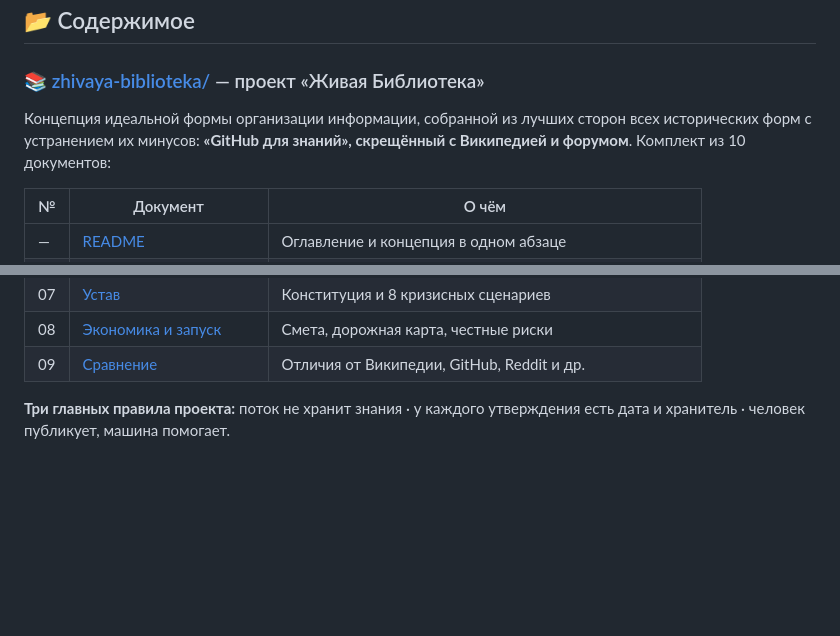
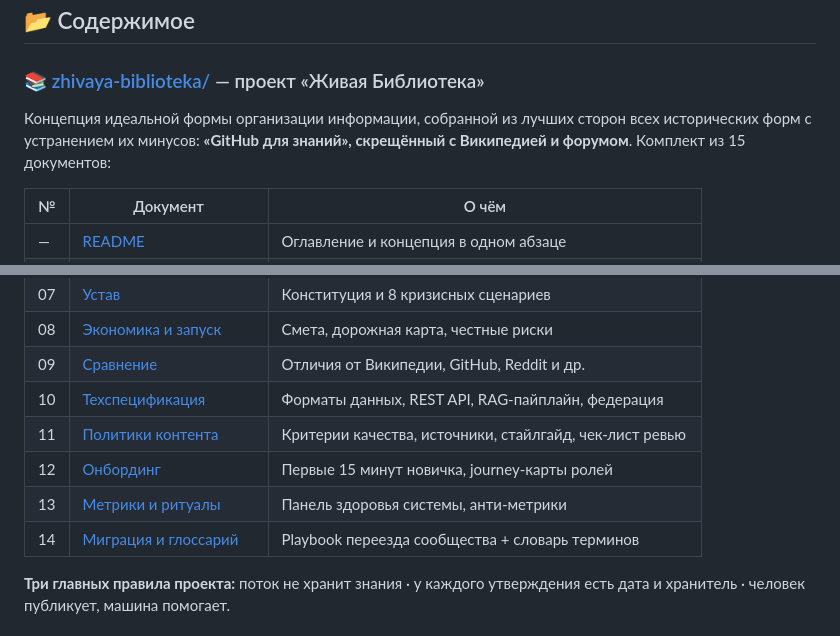
Before and after one commit to svend4/info90, a Markdown page: README.md, 2 parts joined by grey strips. Drawn GitHub-style; blank space fills up the shorter version.

Commit message:
Корневой README: оглавление расширено до 15 документов проекта

```diff
--- a/README.md
+++ b/README.md
@@ -6,7 +6,7 @@
 
 ### 📚 [zhivaya-biblioteka/](zhivaya-biblioteka/) — проект «Живая Библиотека»
 
-Концепция идеальной формы организации информации, собранной из лучших сторон всех исторических форм с устранением их минусов: **«GitHub для знаний», скрещённый с Википедией и форумом**. Комплект из 10 документов:
+Концепция идеальной формы организации информации, собранной из лучших сторон всех исторических форм с устранением их минусов: **«GitHub для знаний», скрещённый с Википедией и форумом**. Комплект из 15 документов:
 
 | № | Документ | О чём |
 |---|----------|-------|
@@ -20,6 +20,11 @@
 | 07 | [Устав](zhivaya-biblioteka/07-ustav-i-granichnye-sluchai.md) | Конституция и 8 кризисных сценариев |
 | 08 | [Экономика и запуск](zhivaya-biblioteka/08-ekonomika-i-zapusk.md) | Смета, дорожная карта, честные риски |
 | 09 | [Сравнение](zhivaya-biblioteka/09-sravnenie-s-suschestvuyushimi.md) | Отличия от Википедии, GitHub, Reddit и др. |
+| 10 | [Техспецификация](zhivaya-biblioteka/10-tekhnicheskaya-specifikaciya.md) | Форматы данных, REST API, RAG-пайплайн, федерация |
+| 11 | [Политики контента](zhivaya-biblioteka/11-politiki-kontenta.md) | Критерии качества, источники, стайлгайд, чек-лист ревью |
+| 12 | [Онбординг](zhivaya-biblioteka/12-onbording-i-scenarii.md) | Первые 15 минут новичка, journey-карты ролей |
+| 13 | [Метрики и ритуалы](zhivaya-biblioteka/13-metriki-i-ritualy.md) | Панель здоровья системы, анти-метрики |
+| 14 | [Миграция и глоссарий](zhivaya-biblioteka/14-migraciya-i-glossarij.md) | Playbook переезда сообщества + словарь терминов |
 
 **Три главных правила проекта:** поток не хранит знания · у каждого утверждения есть дата и хранитель · человек публикует, машина помогает.
 
```
